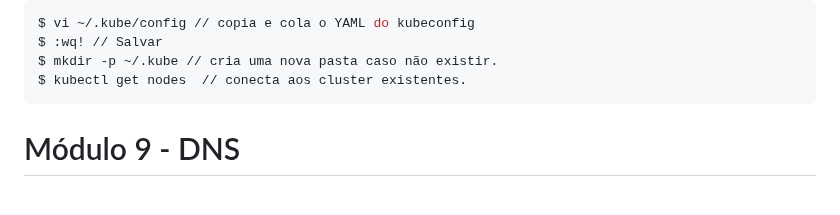
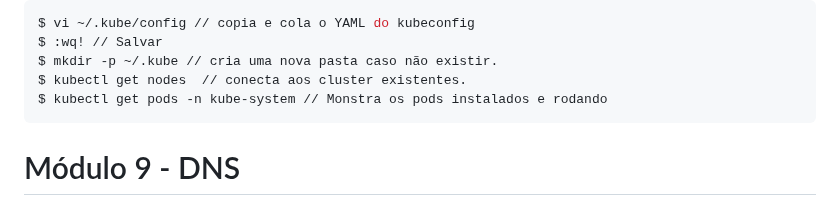
Before and after one commit to hacklock/devops, a Markdown page: exercicios/exercicios.md, the part around the change. Rendered like a GitHub page.

````diff
--- a/exercicios/exercicios.md
+++ b/exercicios/exercicios.md
@@ -245,6 +245,7 @@ $ vi ~/.kube/config // copia e cola o YAML do kubeconfig
 $ :wq! // Salvar
 $ mkdir -p ~/.kube // cria uma nova pasta caso não existir.
 $ kubectl get nodes  // conecta aos cluster existentes.
+$ kubectl get pods -n kube-system // Monstra os pods instalados e rodando
 ```
 
 
````
